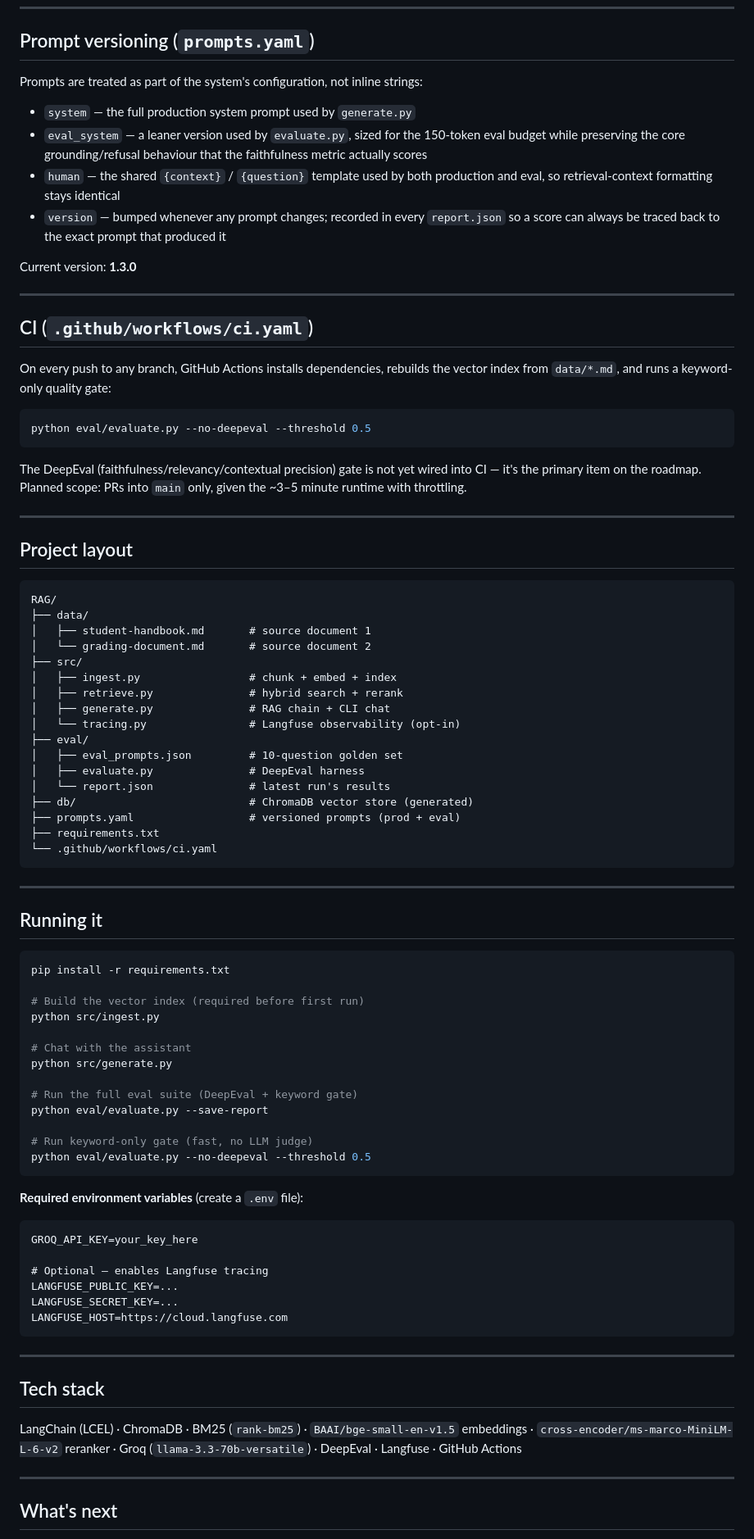
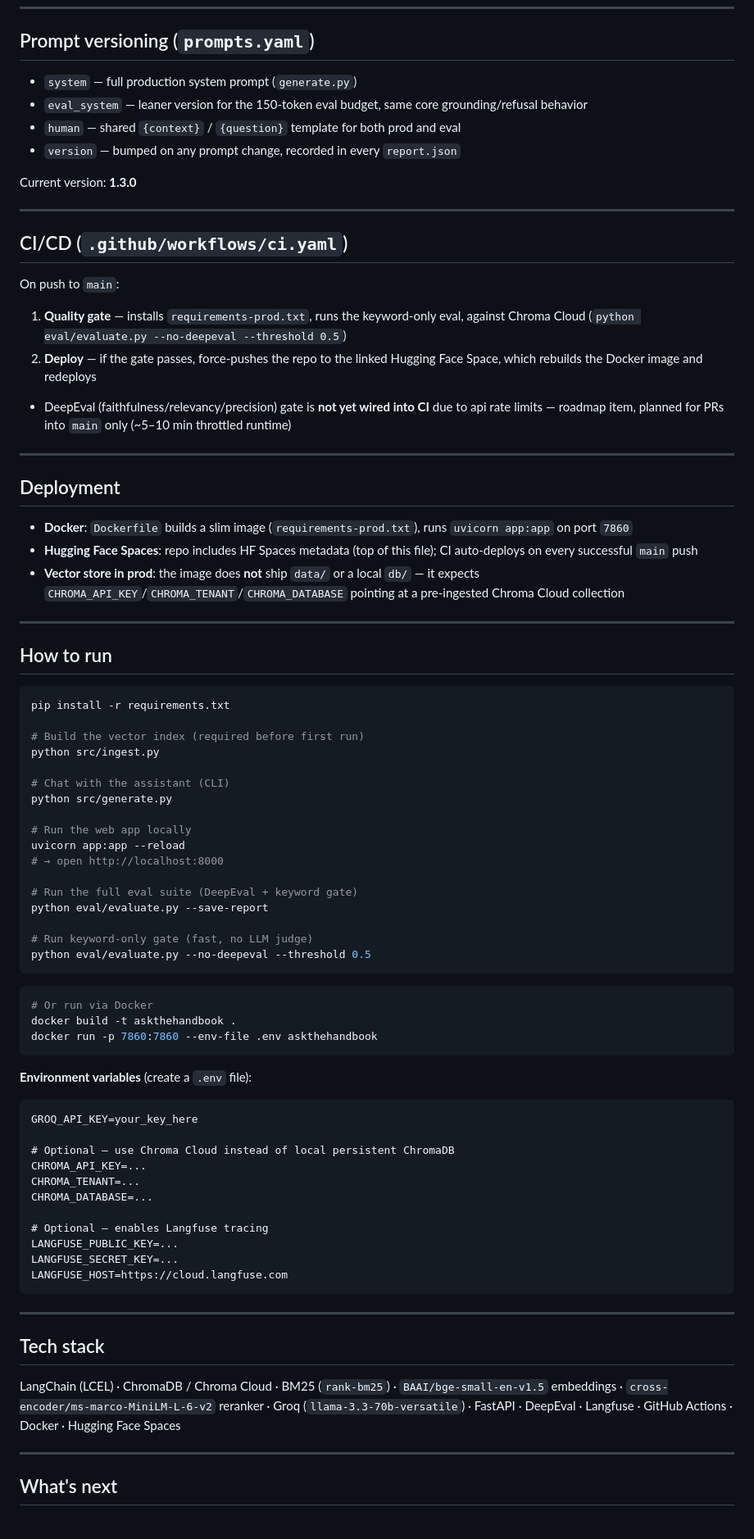
Before and after one commit to RishitPant/AskTheHandbook, a Markdown page: README.md, the part around one of its changes. Shown at 82% size. Rendered like a GitHub page.

````diff
--- a/README.md
+++ b/README.md
@@ -110,54 +151,34 @@ A 10-question golden set (`eval/eval_prompts.json`), curated for **category cove
 
 ## Prompt versioning (`prompts.yaml`)
 
-Prompts are treated as part of the system's configuration, not inline strings:
-
-- `system` — the full production system prompt used by `generate.py`
-- `eval_system` — a leaner version used by `evaluate.py`, sized for the 150-token eval budget while preserving the core grounding/refusal behaviour that the faithfulness metric actually scores
-- `human` — the shared `{context}` / `{question}` template used by both production and eval, so retrieval-context formatting stays identical
-- `version` — bumped whenever any prompt changes; recorded in every `report.json` so a score can always be traced back to the exact prompt that produced it
+- `system` — full production system prompt (`generate.py`)
+- `eval_system` — leaner version for the 150-token eval budget, same core grounding/refusal behavior
+- `human` — shared `{context}` / `{question}` template for both prod and eval
+- `version` — bumped on any prompt change, recorded in every `report.json`
 
 Current version: **1.3.0**
 
 ---
 
-## CI (`.github/workflows/ci.yaml`)
+## CI/CD (`.github/workflows/ci.yaml`)
 
-On every push to any branch, GitHub Actions installs dependencies, rebuilds the vector index from `data/*.md`, and runs a keyword-only quality gate:
+On push to `main`:
+1. **Quality gate** — installs `requirements-prod.txt`, runs the keyword-only eval, against Chroma Cloud (`python eval/evaluate.py --no-deepeval --threshold 0.5`)
+2. **Deploy** — if the gate passes, force-pushes the repo to the linked Hugging Face Space, which rebuilds the Docker image and redeploys
 
-```yaml
-python eval/evaluate.py --no-deepeval --threshold 0.5
-```
-
-The DeepEval (faithfulness/relevancy/contextual precision) gate is not yet wired into CI — it's the primary item on the roadmap. Planned scope: PRs into `main` only, given the ~3–5 minute runtime with throttling.
+- DeepEval (faithfulness/relevancy/precision) gate is **not yet wired into CI** due to api rate limits — roadmap item, planned for PRs into `main` only (~5–10 min throttled runtime)
 
 ---
 
-## Project layout
+## Deployment
 
-```
-RAG/
-├── data/
-│   ├── student-handbook.md       # source document 1
-│   └── grading-document.md       # source document 2
-├── src/
-│   ├── ingest.py                 # chunk + embed + index
-│   ├── retrieve.py               # hybrid search + rerank
-│   ├── generate.py               # RAG chain + CLI chat
-│   └── tracing.py                # Langfuse observability (opt-in)
-├── eval/
-│   ├── eval_prompts.json         # 10-question golden set
-│   ├── evaluate.py               # DeepEval harness
-│   └── report.json               # latest run's results
-├── db/                           # ChromaDB vector store (generated)
-├── prompts.yaml                  # versioned prompts (prod + eval)
-├── requirements.txt
-└── .github/workflows/ci.yaml
-```
+- **Docker**: `Dockerfile` builds a slim image (`requirements-prod.txt`), runs `uvicorn app:app` on port `7860`
+- **Hugging Face Spaces**: repo includes HF Spaces metadata (top of this file); CI auto-deploys on every successful `main` push
+- **Vector store in prod**: the image does **not** ship `data/` or a local `db/` — it expects `CHROMA_API_KEY`/`CHROMA_TENANT`/`CHROMA_DATABASE` pointing at a pre-ingested Chroma Cloud collection
 
 ---
 
-## Running it
+## How to run
 
 ```bash
 pip install -r requirements.txt
@@ -165,8 +186,12 @@ pip install -r requirements.txt
 # Build the vector index (required before first run)
 python src/ingest.py
 
-# Chat with the assistant
+# Chat with the assistant (CLI)
 python src/generate.py
+
+# Run the web app locally
+uvicorn app:app --reload
+# → open http://localhost:8000
 
 # Run the full eval suite (DeepEval + keyword gate)
 python eval/evaluate.py --save-report
@@ -175,10 +200,21 @@ python eval/evaluate.py --save-report
 python eval/evaluate.py --no-deepeval --threshold 0.5
 ```
 
-**Required environment variables** (create a `.env` file):
+```bash
+# Or run via Docker
+docker build -t askthehandbook .
+docker run -p 7860:7860 --env-file .env askthehandbook
+```
+
+**Environment variables** (create a `.env` file):
 
 ```
 GROQ_API_KEY=your_key_here
+
+# Optional — use Chroma Cloud instead of local persistent ChromaDB
+CHROMA_API_KEY=...
+CHROMA_TENANT=...
+CHROMA_DATABASE=...
 
 # Optional — enables Langfuse tracing
 LANGFUSE_PUBLIC_KEY=...
@@ -190,7 +226,7 @@ LANGFUSE_HOST=https://cloud.langfuse.com
 
 ## Tech stack
 
-LangChain (LCEL) · ChromaDB · BM25 (`rank-bm25`) · `BAAI/bge-small-en-v1.5` embeddings · `cross-encoder/ms-marco-MiniLM-L-6-v2` reranker · Groq (`llama-3.3-70b-versatile`) · DeepEval · Langfuse · GitHub Actions
+LangChain (LCEL) · ChromaDB / Chroma Cloud · BM25 (`rank-bm25`) · `BAAI/bge-small-en-v1.5` embeddings · `cross-encoder/ms-marco-MiniLM-L-6-v2` reranker · Groq (`llama-3.3-70b-versatile`) · FastAPI · DeepEval · Langfuse · GitHub Actions · Docker · Hugging Face Spaces
 
 ---
 
````
Also changed, not shown: other parts of README.md (+90 -49 lines).
